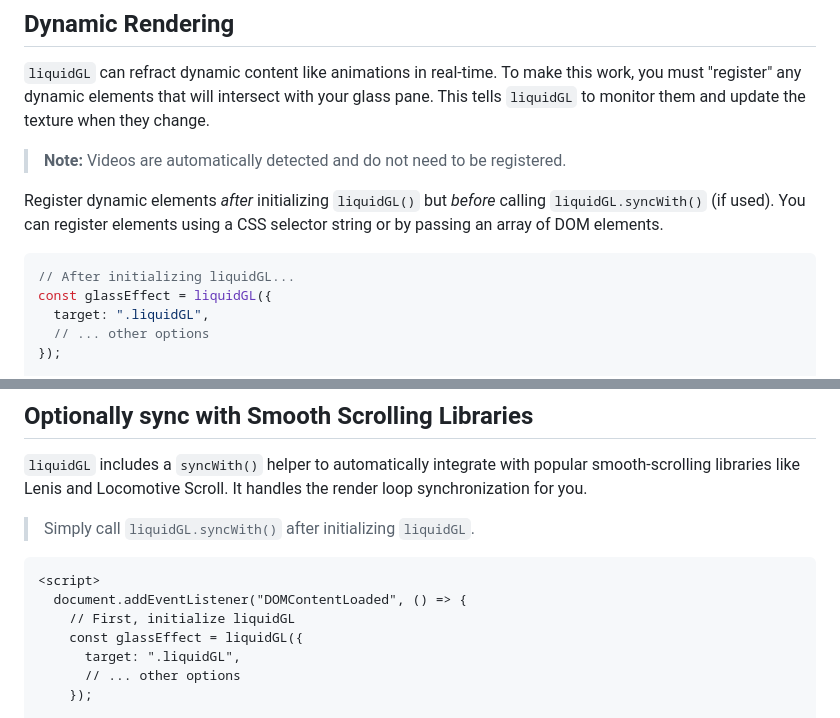
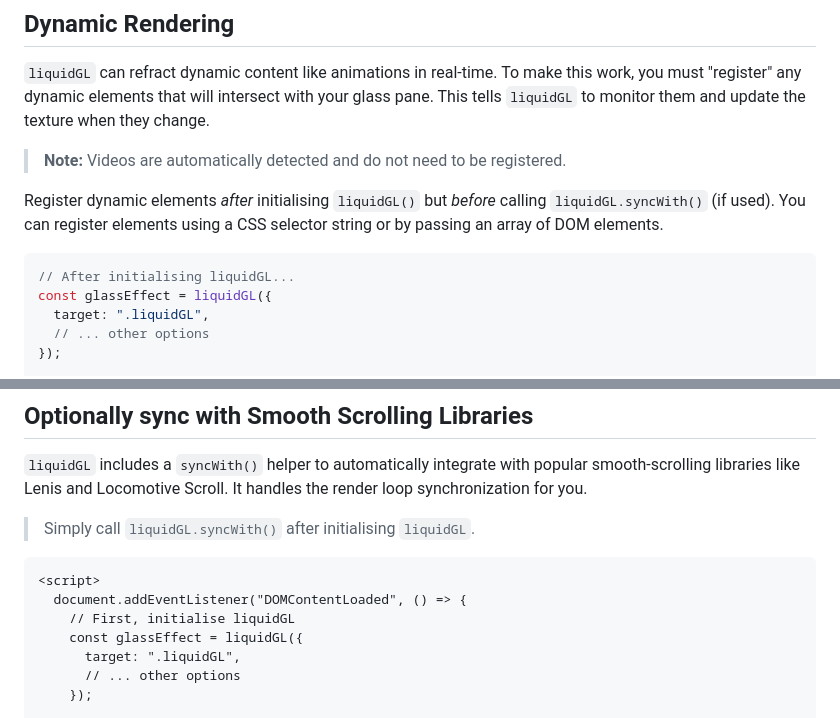
Before and after one commit to sonovice/liquidGL, a Markdown page: README.md, 2 parts joined by grey strips. Rendered like a GitHub page.

````diff
--- a/README.md
+++ b/README.md
@@ -114,10 +114,10 @@ Next, initialise the library with the selector for your target element.
 
 > **Note:** Videos are automatically detected and do not need to be registered.
 
-Register dynamic elements _after_ initializing `liquidGL()` but _before_ calling `liquidGL.syncWith()` (if used). You can register elements using a CSS selector string or by passing an array of DOM elements.
+Register dynamic elements _after_ initialising `liquidGL()` but _before_ calling `liquidGL.syncWith()` (if used). You can register elements using a CSS selector string or by passing an array of DOM elements.
 
 ```javascript
-// After initializing liquidGL...
+// After initialising liquidGL...
 const glassEffect = liquidGL({
   target: ".liquidGL",
   // ... other options
@@ -137,12 +137,12 @@ liquidGL.registerDynamic(mySplitText.lines); // Pass the array of line elements
 
 `liquidGL` includes a `syncWith()` helper to automatically integrate with popular smooth-scrolling libraries like Lenis and Locomotive Scroll. It handles the render loop synchronization for you.
 
-> Simply call `liquidGL.syncWith()` after initializing `liquidGL`.
+> Simply call `liquidGL.syncWith()` after initialising `liquidGL`.
 
 ```html
 <script>
   document.addEventListener("DOMContentLoaded", () => {
-    // First, initialize liquidGL
+    // First, initialise liquidGL
     const glassEffect = liquidGL({
       target: ".liquidGL",
       // ... other options
````
